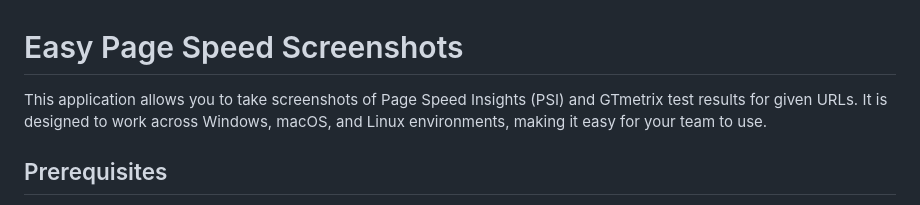
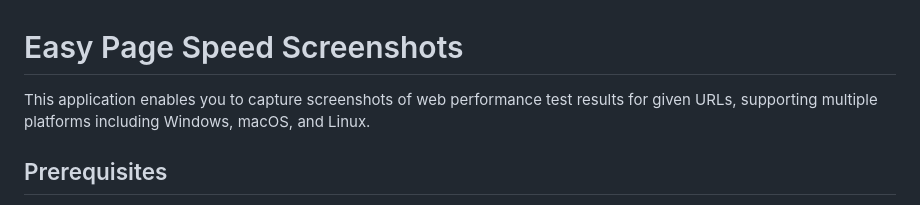
Before and after one commit to viivue/easy-page-speed-screenshots, a Markdown page: README.md, the part around the change. Drawn GitHub-style.

Commit message:
feat(readme): update instruction guides

```diff
--- a/README.md
+++ b/README.md
@@ -1,6 +1,6 @@
 # Easy Page Speed Screenshots
 
-This application allows you to take screenshots of Page Speed Insights (PSI) and GTmetrix test results for given URLs. It is designed to work across Windows, macOS, and Linux environments, making it easy for your team to use.
+This application enables you to capture screenshots of web performance test results for given URLs, supporting multiple platforms including Windows, macOS, and Linux.
 
 ## Prerequisites
 - **Google Chrome**: Install Google Chrome on your machine. The app will attempt to locate Chrome at default paths, but you can set the `GOOGLE_CHROME_BIN` environment variable if it’s installed elsewhere.
```
